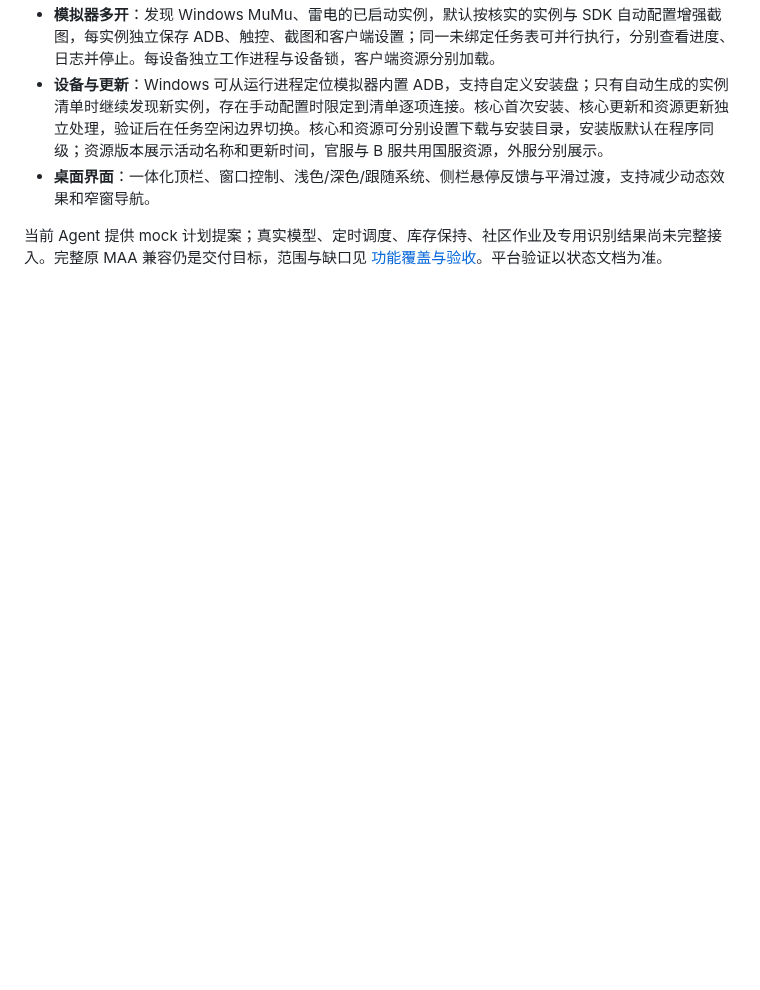
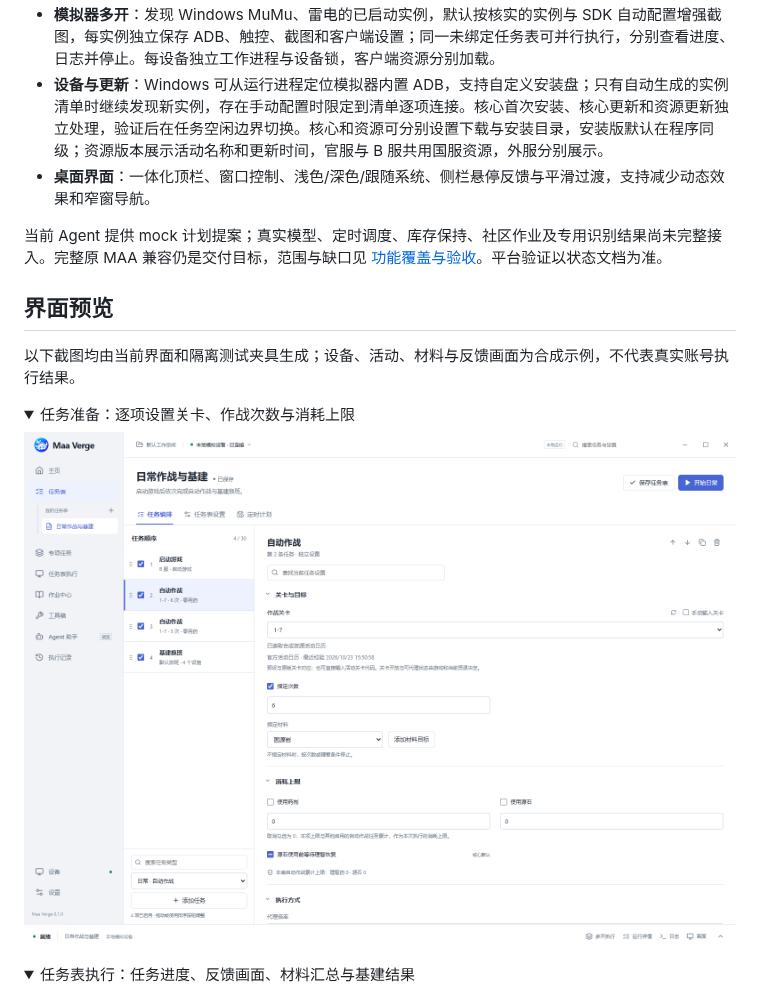
Before and after one commit to DeathofBrain/maa-verge, a Markdown page: README.md, the part around one of its changes. Drawn GitHub-style; pictures changed too: docs/images/mock-task-preparation.png (added); folded sections open; blank space fills up the shorter version.

```diff
--- a/README.md
+++ b/README.md
@@ -23,3 +25,17 @@
 
 当前 Agent 提供 mock 计划提案；真实模型、定时调度、库存保持、社区作业及专用识别结果尚未完整接入。完整原 MAA 兼容仍是交付目标，范围与缺口见 [功能覆盖与验收](docs/maa-compatibility.md)。平台验证以状态文档为准。
 
+## 界面预览
+
+以下截图均由当前界面和隔离测试夹具生成；设备、活动、材料与反馈画面为合成示例，不代表真实账号执行结果。
+
+<details>
+<summary>任务准备：逐项设置关卡、作战次数与消耗上限</summary>
+
+![任务准备与自动作战设置（测试夹具）](docs/images/mock-task-preparation.png)
+
+</details>
+
+<details open>
+<summary>任务表执行：任务进度、反馈画面、材料汇总与基建结果</summary>
+
```
Also changed, not shown: other parts of README.md (+26 -3 lines), docs/STATUS.md (+7 -0 lines), docs/releases/v0.1.0.md (added, +36 -0 lines), docs/images/mock-component-updates.png (added), docs/images/mock-execution.png (added), docs/images/mock-workspace.png.
